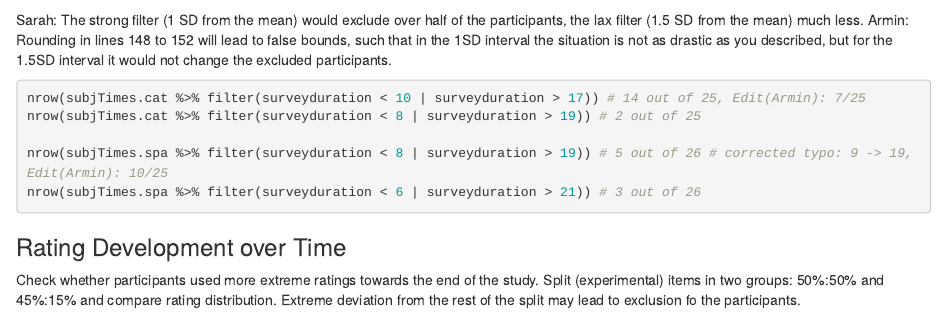
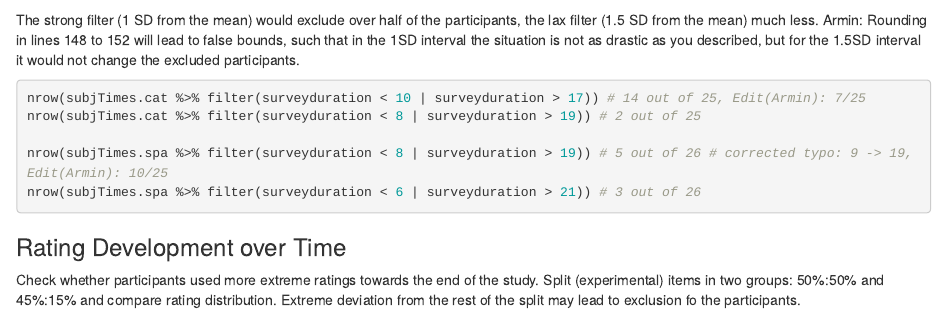
Before and after one commit to ansost/CaSpaSyn, an R Markdown document (code/CaSpaSynAnalysis_Update.rmd): the page in a window 1100 px wide, from 11040 px down. Rendered offline with R 4.5, knitr and Pandoc, with nearby package versions.

Commit message:
Update CaSpaSynAnalysis_Update.rmd
Commented on SD intervals in lines 148 to 163

````diff
--- a/code/CaSpaSynAnalysis_Update.rmd
+++ b/code/CaSpaSynAnalysis_Update.rmd
@@ -152,7 +152,7 @@ round(mean(df.spa$surveyduration) + 1.5 *sd(df.spa$surveyduration), 0) # 19 (21)
 round(mean(df.spa$surveyduration) - 1.5 *sd(df.spa$surveyduration), 0) # 8 (6), Edit(Armin): 9 (6)
 ```
 
-Sarah: The strong filter (1 SD from the mean) would exclude over half of the participants, the lax filter (1.5 SD from the mean) much less.
+The strong filter (1 SD from the mean) would exclude over half of the participants, the lax filter (1.5 SD from the mean) much less.
 Armin: Rounding in lines 148 to 152 will lead to false bounds, such that in the 1SD interval the situation is not as drastic as you described, but for the 1.5SD interval it would not change the excluded participants.
 
 ```{r exclusionTimes, results="hide"}
````
